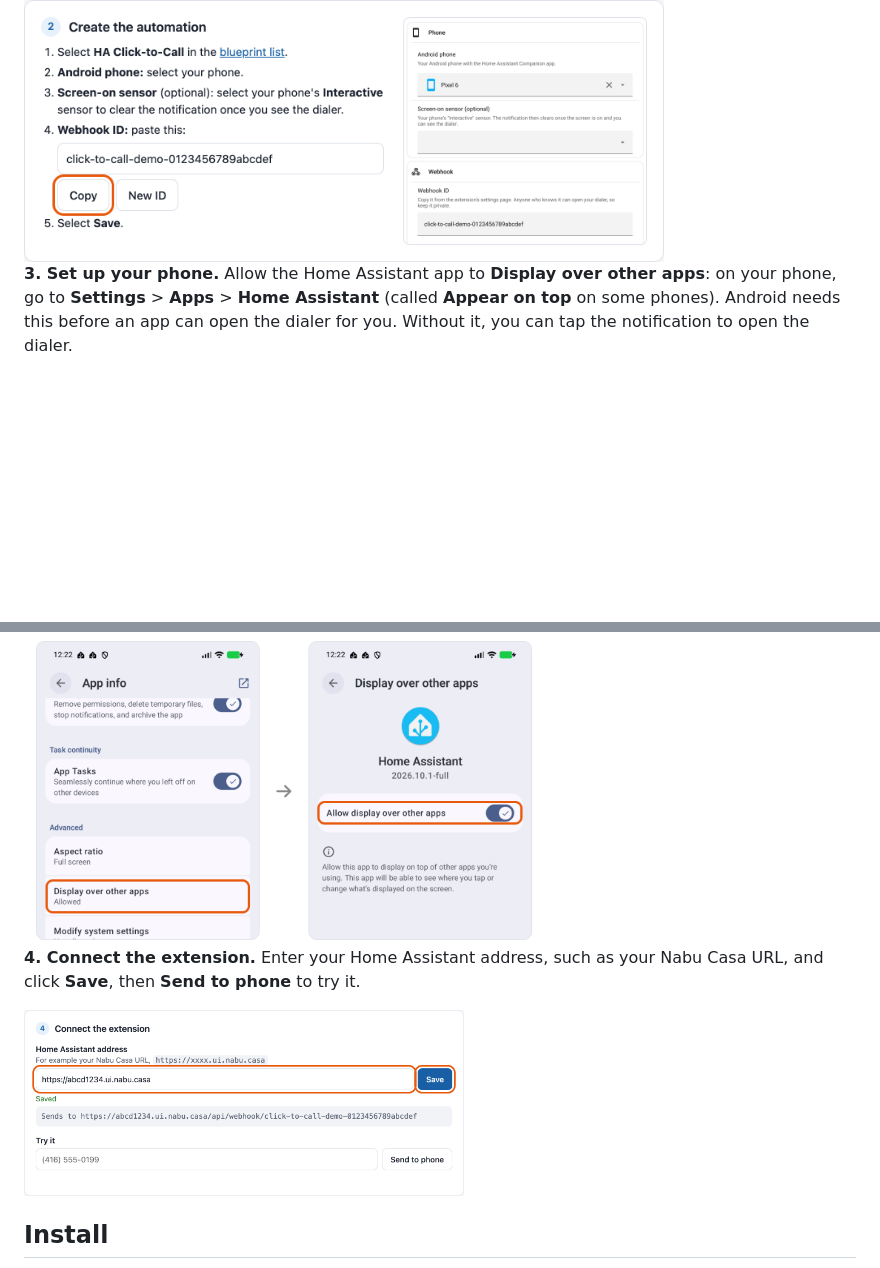
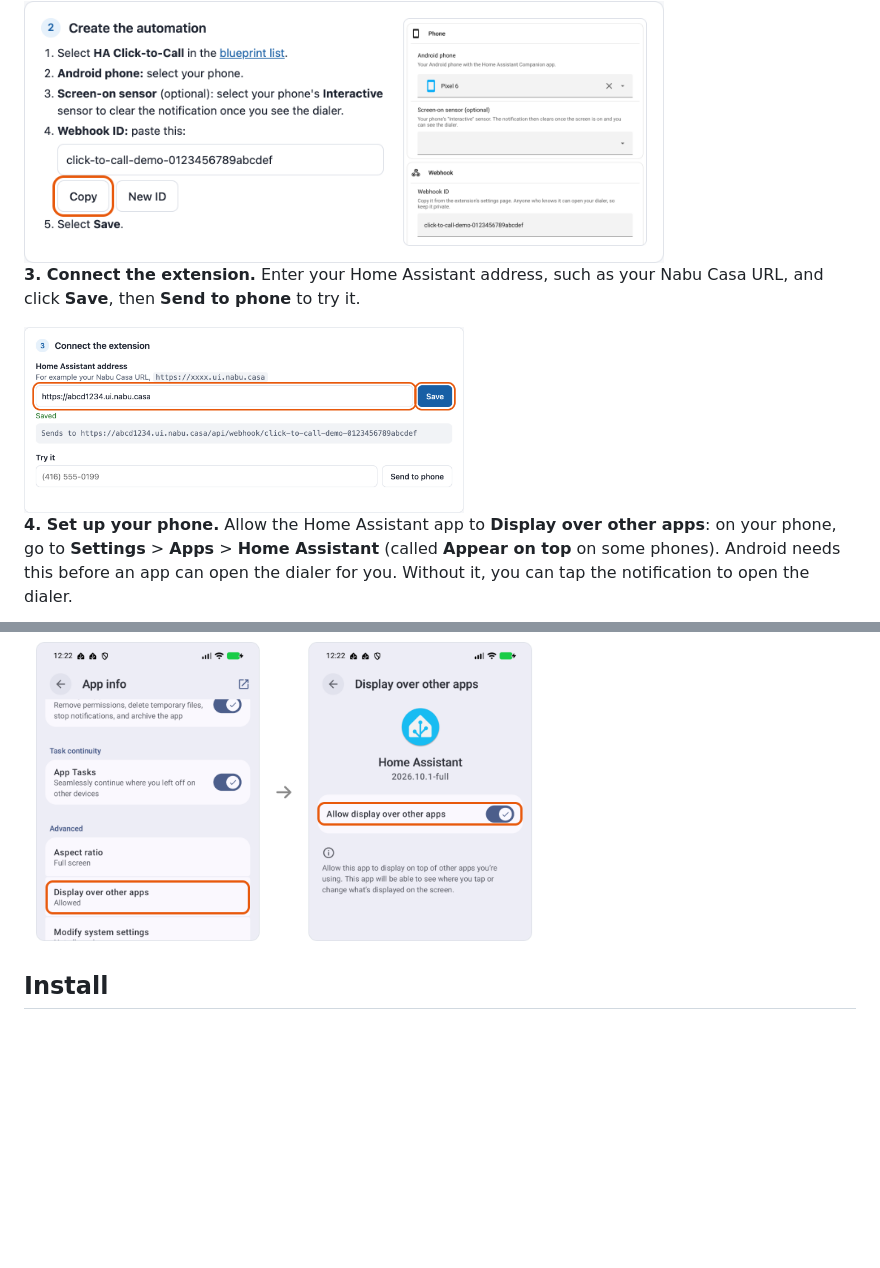
Before and after one commit to dk1/ha-click-to-call, a Markdown page: README.md, 2 parts joined by grey strips. GitHub-like rendering; pictures changed too: docs/screenshots/settings-step3.png (added), docs/screenshots/settings-step4.png (deleted); blank space fills up the shorter version.

Commit message:
Set up the phone last: swap steps 3 and 4

```diff
--- a/README.md
+++ b/README.md
@@ -28,16 +28,16 @@ from the extension's settings.
 
 <img src="docs/screenshots/settings-step2.png" width="640" alt="Step 2 in the extension's settings, with the webhook ID and a Copy button.">
 
-**3. Set up your phone.** Allow the Home Assistant app to **Display over other apps**: on your phone, go to
+**3. Connect the extension.** Enter your Home Assistant address, such as your Nabu Casa URL, and click
+**Save**, then **Send to phone** to try it.
+
+<img src="docs/screenshots/settings-step3.png" width="440" alt="Step 3 in the extension's settings, with a Nabu Casa address and the Save button.">
+
+**4. Set up your phone.** Allow the Home Assistant app to **Display over other apps**: on your phone, go to
 **Settings** > **Apps** > **Home Assistant** (called **Appear on top** on some phones). Android needs this
 before an app can open the dialer for you. Without it, you can tap the notification to open the dialer.
 
 <img src="docs/screenshots/phone-overlay-setting.png" width="520" alt="App info for Home Assistant with Display over other apps outlined, then the Allow display over other apps switch turned on.">
-
-**4. Connect the extension.** Enter your Home Assistant address, such as your Nabu Casa URL, and click
-**Save**, then **Send to phone** to try it.
-
-<img src="docs/screenshots/settings-step4.png" width="440" alt="Step 4 in the extension's settings, with a Nabu Casa address and the Save button.">
 
 ## Install
 Store listings for Chrome, Edge and Firefox are on the way. Until then, or if you'd rather not install from a
```
Also changed, not shown: store/images/screenshot-4-connect.png, 3 other files.
